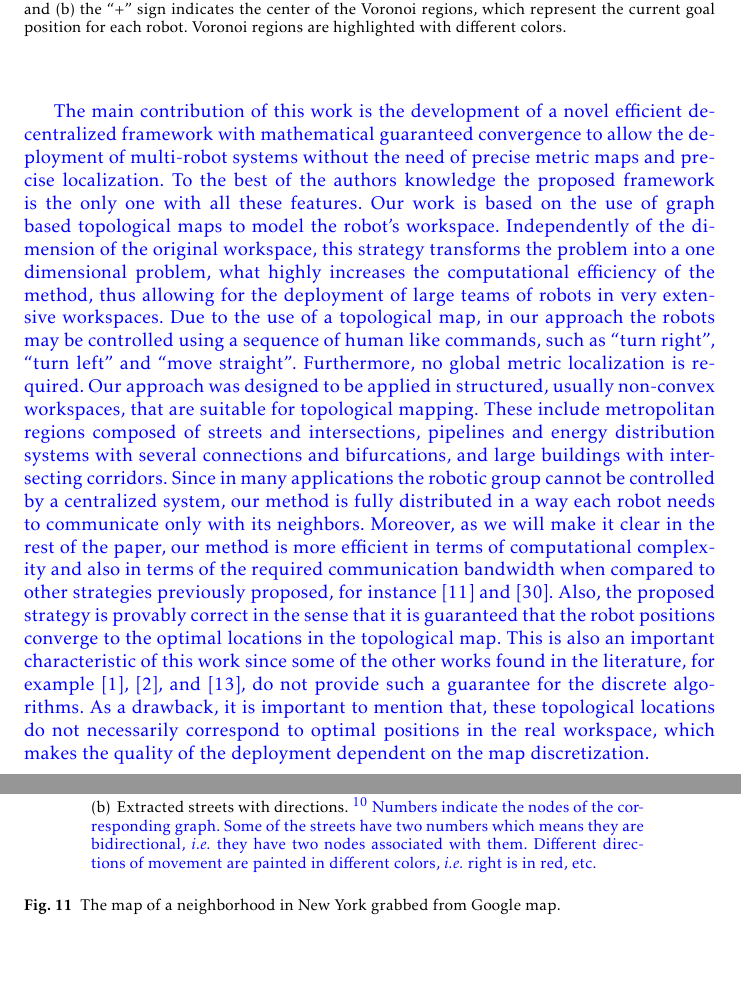
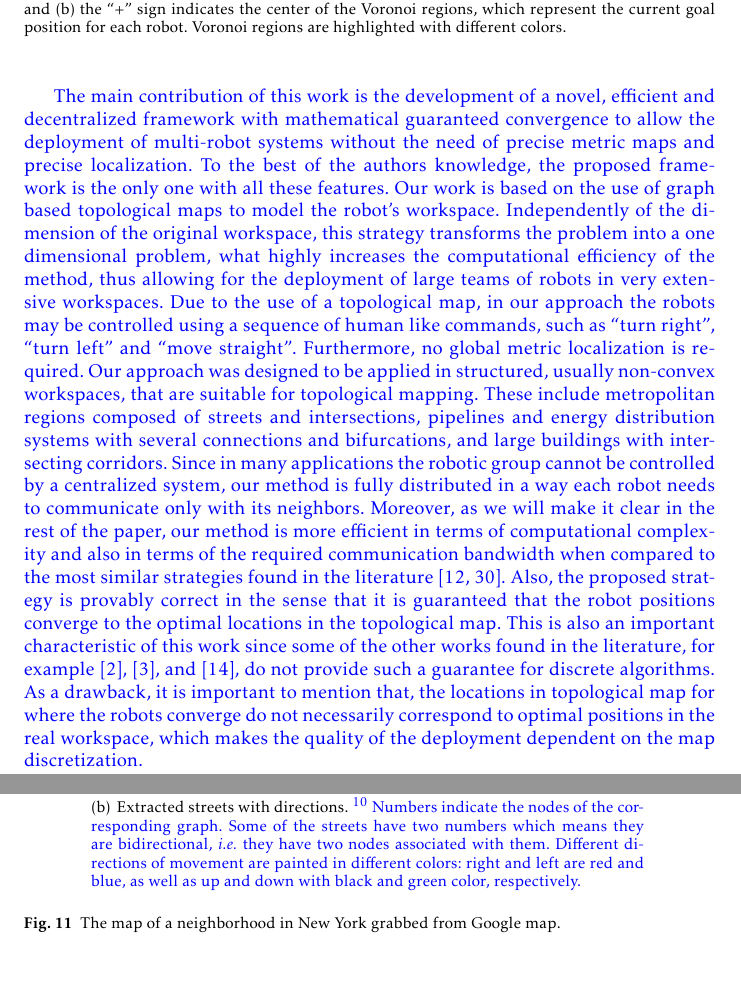
Before and after one commit to Reza64/pppp, a LaTeX paper (MainArticle.tex): two parts of pages 3 and 20 of 28, joined at a grey line, cut so that both start at the same text. Compiled offline with pdfLaTeX.

Commit message:
Update on Overleaf.

```diff
--- a/MainArticle.tex
+++ b/MainArticle.tex
@@ -124,8 +124,8 @@ in Fig.~\ref{fig:sampledeplyoment}. As the time evolves, it can be proved that t
 Different extensions for this strategy were developed by several authors. These extensions can be classified according to different aspects.
 As shown in Table~\ref{tbl:classification}, several previous solutions encountered in the literature can work in convex or non-convex environment, be distributed or centralized, use Euclidean, geodesic or geodesic GVD distance metrics, work in continuous or discrete setup, and finally, be based on geometric or grid maps.
 
-{\color{blue} The main contribution of this work is the development of a novel efficient decentralized framework with mathematical guaranteed convergence to allow the deployment of multi-robot systems without the need of precise metric maps and precise localization. To the best of the authors knowledge the proposed framework is the only one with all these features. Our work is based on the use of graph based topological maps to model the robot's workspace. Independently of the dimension of the original workspace, this strategy transforms the problem into a one dimensional problem, what highly increases the computational efficiency of the method, thus allowing for the deployment of large teams of robots in very extensive workspaces. Due to the use of a topological map, in our approach the robots may be controlled using a sequence of human like commands, such as ``turn right'', ``turn left'' and ``move straight''. Furthermore, no global metric localization is required. Our approach  was designed to be applied in structured, usually non-convex workspaces, that are suitable for topological mapping. These include metropolitan regions composed of streets and intersections, pi\-pe\-lines and energy distribution systems with several connections and bifurcations, and large buildings with intersecting corridors. Since in many applications the robotic group cannot be controlled by a centralized system, our method is fully distributed
-in a way each robot needs to communicate only with its neighbors. Moreover, as we will make it clear in the rest of the paper, our method is more efficient in terms of computational complexity and also in terms of the required communication bandwidth when compared to other strategies previously proposed, for instance \cite{Durham2012} and \cite{Yun2013}. Also, the proposed strategy is provably correct in the sense that it is guaranteed that the robot positions converge to the optimal locations in the topological map. This is also an important characteristic of this work since some of the other works found in the literature, for example \cite{Bhattacharya2013a}, \cite{Bhattacharya2013IJRR}, and \cite{reza2014}, do not provide such a guarantee for the discrete algorithms. As a drawback, it is important to mention that, these topological locations do not necessarily correspond to optimal positions in the real workspace, which makes the quality of the deployment dependent on the map discretization.}
+{\color{blue} The main contribution of this work is the development of a novel, efficient and decentralized framework with mathematical guaranteed convergence to allow the deployment of multi-robot systems without the need of precise metric maps and precise localization. To the best of the authors knowledge, the proposed framework is the only one with all these features. Our work is based on the use of graph based topological maps to model the robot's workspace. Independently of the dimension of the original workspace, this strategy transforms the problem into a one dimensional problem, what highly increases the computational efficiency of the method, thus allowing for the deployment of large teams of robots in very extensive workspaces. Due to the use of a topological map, in our approach the robots may be controlled using a sequence of human like commands, such as ``turn right'', ``turn left'' and ``move straight''. Furthermore, no global metric localization is required. Our approach  was designed to be applied in structured, usually non-convex workspaces, that are suitable for topological mapping. These include metropolitan regions composed of streets and intersections, pi\-pe\-lines and energy distribution systems with several connections and bifurcations, and large buildings with intersecting corridors. Since in many applications the robotic group cannot be controlled by a centralized system, our method is fully distributed
+in a way each robot needs to communicate only with its neighbors. Moreover, as we will make it clear in the rest of the paper, our method is more efficient in terms of computational complexity and also in terms of the required communication bandwidth when compared to the most similar  strategies found in the literature~\cite{Durham2012,Yun2013}. Also, the proposed strategy is provably correct in the sense that it is guaranteed that the robot positions converge to the optimal locations in the topological map. This is also an important characteristic of this work since some of the other works found in the literature, for example \cite{Bhattacharya2013a}, \cite{Bhattacharya2013IJRR}, and \cite{reza2014}, do not provide such a guarantee for  discrete algorithms. As a drawback, it is important to mention that, the locations in topological map for where the robots converge do not necessarily correspond to optimal positions in the real workspace, which makes the quality of the deployment dependent on the map discretization.}
 
 Before we present our methodology, next section will present a brief review of the multi-robot deployment area. The rest of the paper is divided as follows: problem statement is in Section~\ref{sec:probstate}; Section~\ref{sec:methodology} is dedicated to present the proposed methodology, including the discretization technique, the topological map model, the methodology itself and the convergence proofs; Simulations and actual robot experiments are in Section~\ref{sec:implementation}; Finally, in Section~\ref{sec:conclusion} we conclude the paper and present some ideas for future research.
 
@@ -679,7 +679,7 @@ In this section, the efficiency of the proposed method is investigated in both s
 \begin{figure}[H]
 	\centering
 	\subfigure[Sattelite view.]{\includegraphics[width=0.8\columnwidth]{Figures/Fig11-1.pdf}}
-	\subfigure[Extracted streets with directions. {\color{blue}$^{10}$ Numbers indicate the nodes of the corresponding graph. Some of the streets have two numbers which means they are bidirectional, \emph{i.e.} they have two nodes associated with them. Different directions of movement are painted in different colors, \emph{i.e.} right is in red, etc.}]{\includegraphics[width=0.8\columnwidth]{Figures/Fig11-2.pdf}}
+	\subfigure[Extracted streets with directions. {\color{blue}$^{10}$ Numbers indicate the nodes of the corresponding graph. Some of the streets have two numbers which means they are bidirectional, \emph{i.e.} they have two nodes associated with them. Different directions of movement are painted in different colors: right and left are red and blue, as well as up and down with black and green color, respectively.}]{\includegraphics[width=0.8\columnwidth]{Figures/Fig11-2.pdf}}
 	\caption{The map of a neighborhood in New York grabbed from Google map.}
 	\label{fig:googlemap}
 \end{figure}
```
Also changed, not shown: MyReferences.bib (+6 -6 lines).
